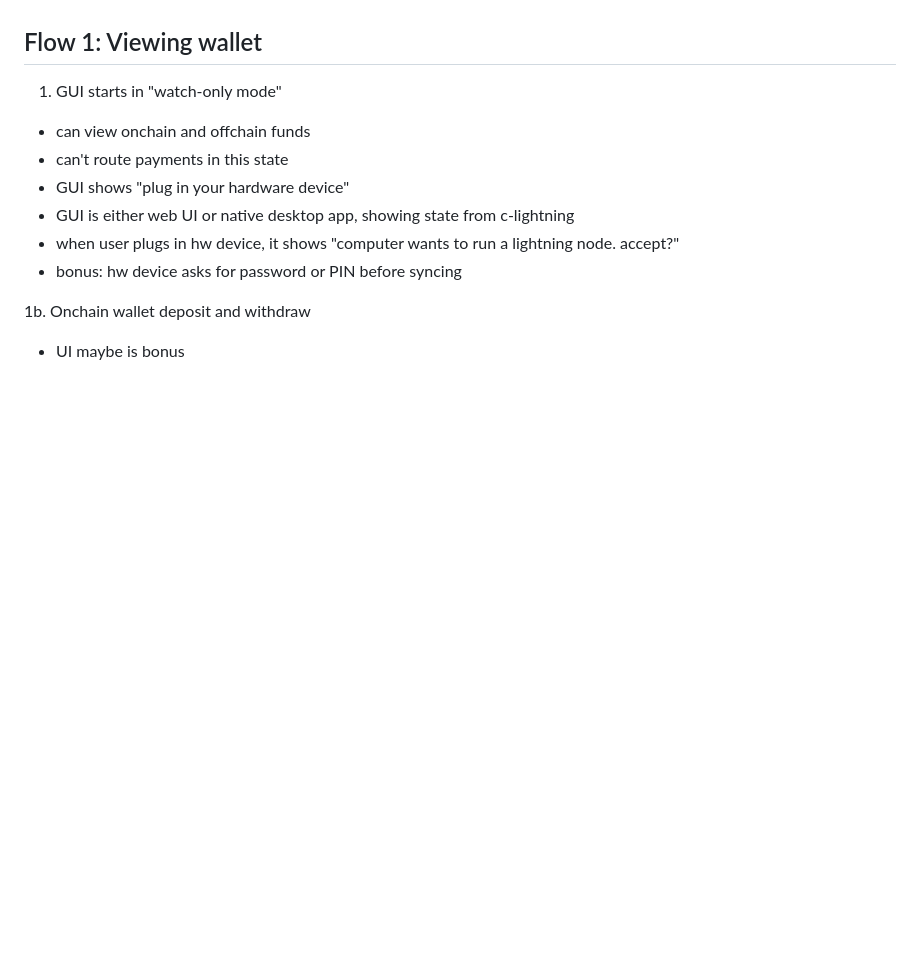
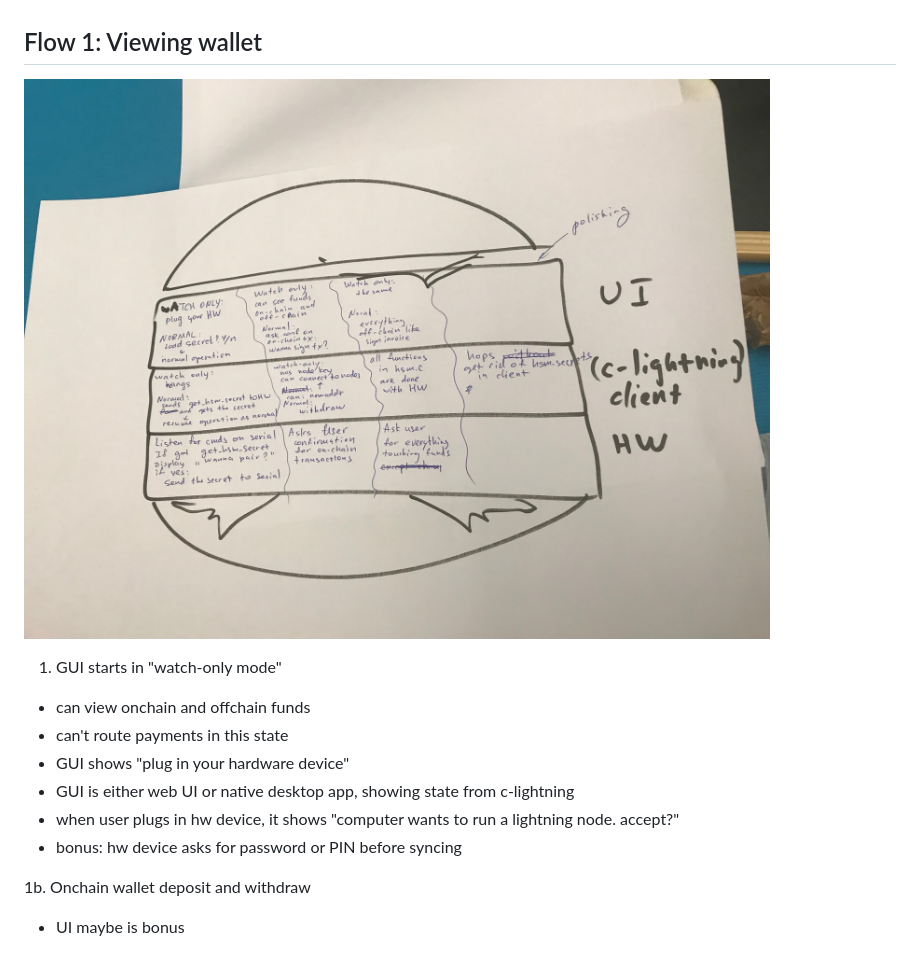
Before and after one commit to hkjn/lnhw, a Markdown page: doc/goals.md, the part around the change. GitHub-like rendering; pictures changed too: doc/watchonly.jpg (added); blank space fills up the shorter version.

```diff
--- a/doc/goals.md
+++ b/doc/goals.md
@@ -13,6 +13,8 @@ layers:
 - hardware layer: what's running on the Arduino devices
 
 ## Flow 1: Viewing wallet
+
+![Watch-only flow](watchonly.jpg)
 
 1. GUI starts in "watch-only mode"
   - can view onchain and offchain funds
```
